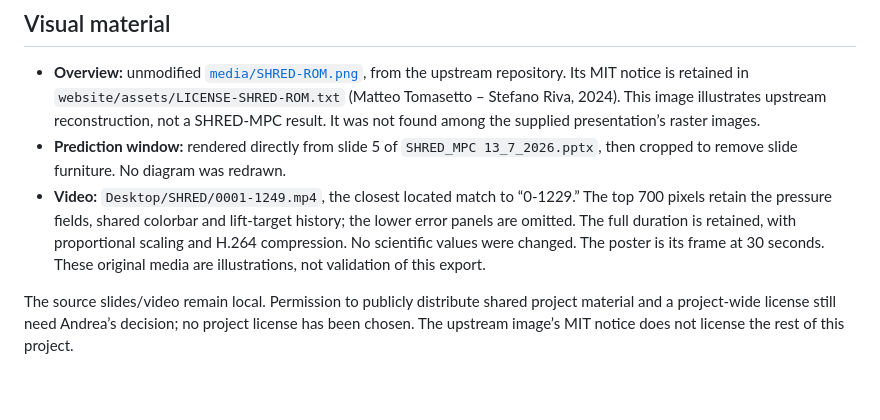
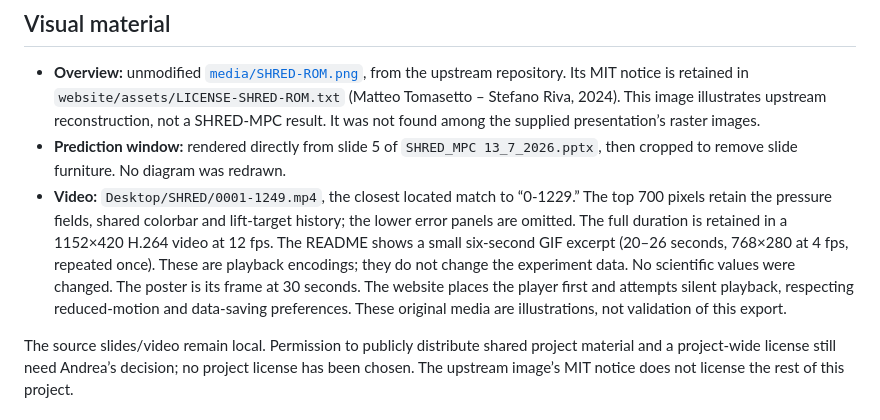
Before and after one commit to andreaingrao/SHRED-MPC, a Markdown page: NOTES.md, the part around the change. Drawn GitHub-style; blank space fills up the shorter version.

```diff
--- a/NOTES.md
+++ b/NOTES.md
@@ -29,7 +29,7 @@ No full dataset campaign, full training run, complete closed-loop MPC run, scien
 
 - **Overview:** unmodified [`media/SHRED-ROM.png`](https://github.com/MatteoTomasetto/shred-rom/blob/main/media/SHRED-ROM.png), from the upstream repository. Its MIT notice is retained in `website/assets/LICENSE-SHRED-ROM.txt` (Matteo Tomasetto – Stefano Riva, 2024). This image illustrates upstream reconstruction, not a SHRED-MPC result. It was not found among the supplied presentation’s raster images.
 - **Prediction window:** rendered directly from slide 5 of `SHRED_MPC 13_7_2026.pptx`, then cropped to remove slide furniture. No diagram was redrawn.
-- **Video:** `Desktop/SHRED/0001-1249.mp4`, the closest located match to “0-1229.” The top 700 pixels retain the pressure fields, shared colorbar and lift-target history; the lower error panels are omitted. The full duration is retained, with proportional scaling and H.264 compression. No scientific values were changed. The poster is its frame at 30 seconds. These original media are illustrations, not validation of this export.
+- **Video:** `Desktop/SHRED/0001-1249.mp4`, the closest located match to “0-1229.” The top 700 pixels retain the pressure fields, shared colorbar and lift-target history; the lower error panels are omitted. The full duration is retained in a 1152×420 H.264 video at 12 fps. The README shows a small six-second GIF excerpt (20–26 seconds, 768×280 at 4 fps, repeated once). These are playback encodings; they do not change the experiment data. No scientific values were changed. The poster is its frame at 30 seconds. The website places the player first and attempts silent playback, respecting reduced-motion and data-saving preferences. These original media are illustrations, not validation of this export.
 
 The source slides/video remain local. Permission to publicly distribute shared project material and a project-wide license still need Andrea’s decision; no project license has been chosen. The upstream image’s MIT notice does not license the rest of this project.
 
```
Also changed, not shown: README.md (+7 -1 lines), website/assets/cylinder-preview.gif (added), 4 other files.
